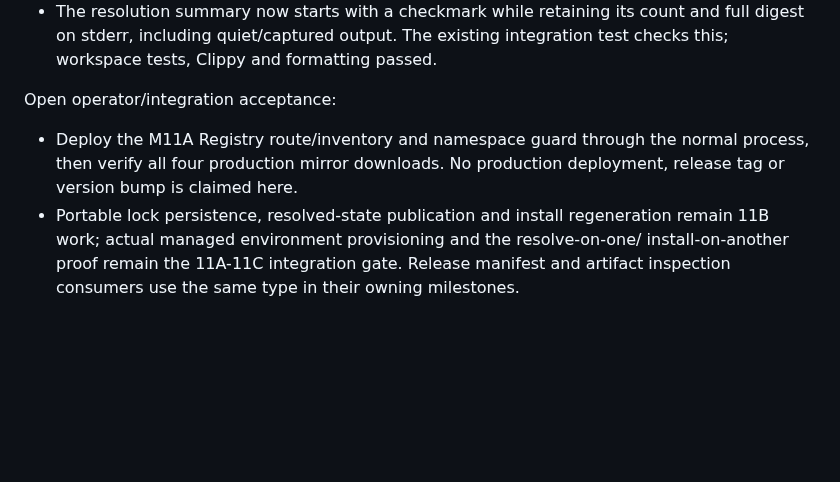
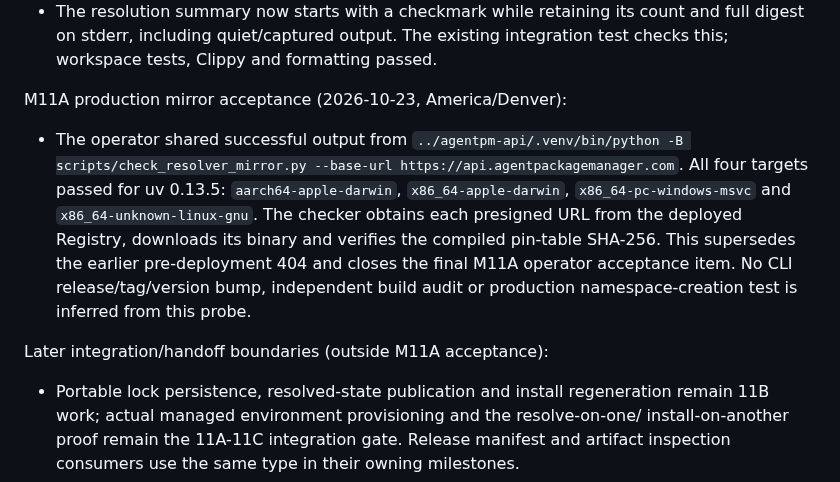
Before and after one commit to agentpm-dev/cli, a Markdown page: specs/2026-10-06-immediate-hardening/test-plan.md, the part around the change. Rendered like a GitHub page; blank space fills up the shorter version.

```diff
--- a/specs/2026-10-06-immediate-hardening/test-plan.md
+++ b/specs/2026-10-06-immediate-hardening/test-plan.md
@@ -1274,11 +1274,20 @@ M11A operator manual acceptance (2026-10-23, America/Denver):
   and full digest on stderr, including quiet/captured output. The existing
   integration test checks this; workspace tests, Clippy and formatting passed.
 
-Open operator/integration acceptance:
-
-- Deploy the M11A Registry route/inventory and namespace guard through the normal
-  process, then verify all four production mirror downloads. No production
-  deployment, release tag or version bump is claimed here.
+M11A production mirror acceptance (2026-10-23, America/Denver):
+
+- The operator shared successful output from
+  `../agentpm-api/.venv/bin/python -B scripts/check_resolver_mirror.py --base-url https://api.agentpackagemanager.com`.
+  All four targets passed for uv 0.13.5: `aarch64-apple-darwin`,
+  `x86_64-apple-darwin`, `x86_64-pc-windows-msvc` and
+  `x86_64-unknown-linux-gnu`. The checker obtains each presigned URL from the
+  deployed Registry, downloads its binary and verifies the compiled pin-table
+  SHA-256. This supersedes the earlier pre-deployment 404 and closes the final
+  M11A operator acceptance item. No CLI release/tag/version bump, independent
+  build audit or production namespace-creation test is inferred from this probe.
+
+Later integration/handoff boundaries (outside M11A acceptance):
+
 - Portable lock persistence, resolved-state publication and install regeneration
   remain 11B work; actual managed environment provisioning and the resolve-on-one/
   install-on-another proof remain the 11A-11C integration gate. Release manifest
```
Also changed, not shown: specs/2026-10-06-immediate-hardening/tasks.md (+10 -5 lines), 1 other file.
